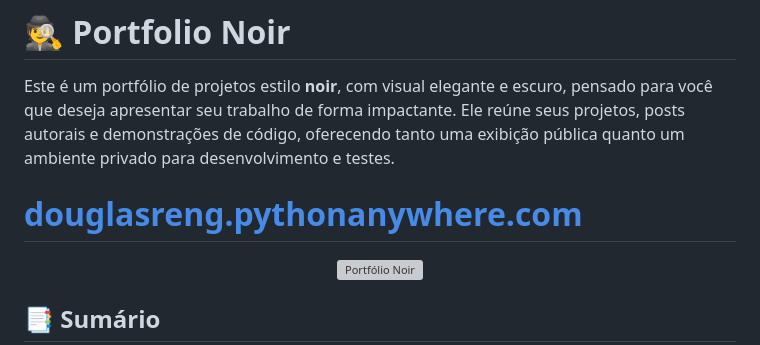
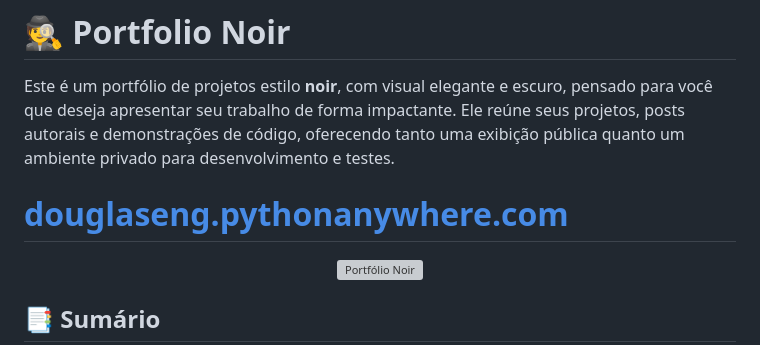
Before and after one commit to DouglasEng/Midnight-portfolio, a Markdown page: README.md, the part around the change. GitHub-like rendering; grey boxes are pictures that could not be loaded.

Commit message:
[ 🔧 ] Mudança de link

```diff
--- a/README.md
+++ b/README.md
@@ -3,7 +3,7 @@
 Este é um portfólio de projetos estilo **noir**, com visual elegante e escuro, pensado para você que deseja apresentar seu trabalho de forma impactante. Ele reúne seus projetos, posts autorais e demonstrações de código, oferecendo tanto uma exibição pública quanto um ambiente privado para desenvolvimento e testes.
 
 <h1 style="font-size:100px;">
- <a href="https://douglaseng.pythonanywhere.com">douglasreng.pythonanywhere.com</a>
+ <a href="https://douglaseng.pythonanywhere.com">douglaseng.pythonanywhere.com</a>
 </h1>
 
 <p align="center">
```
